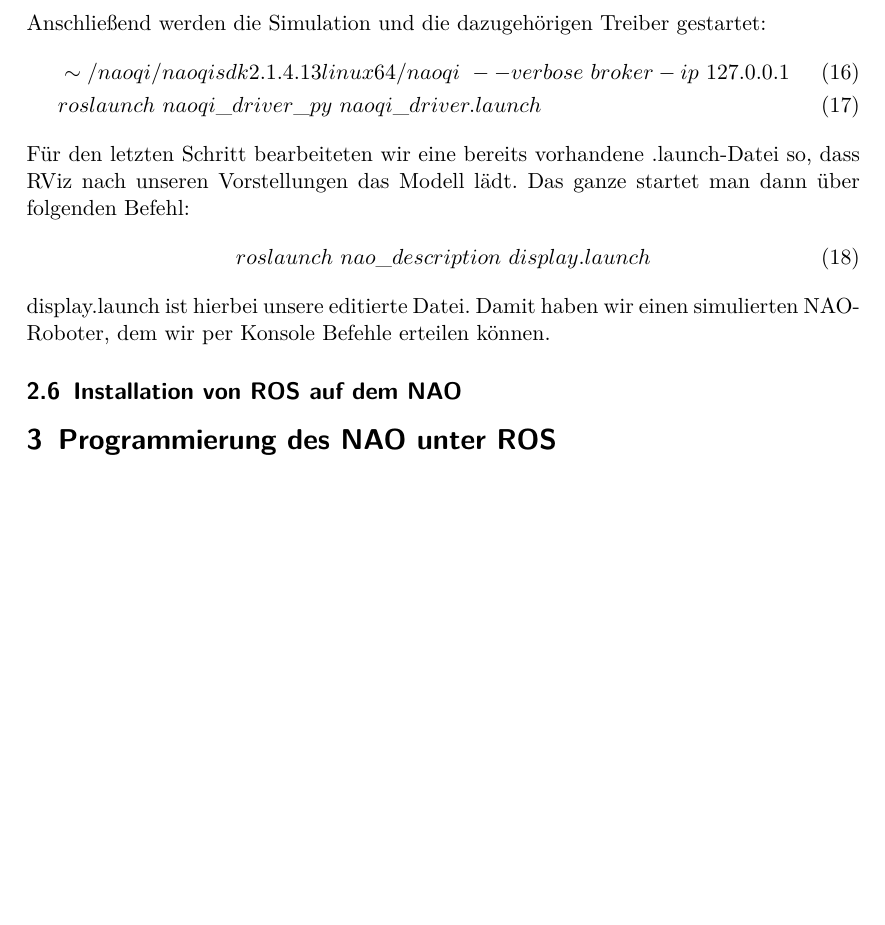
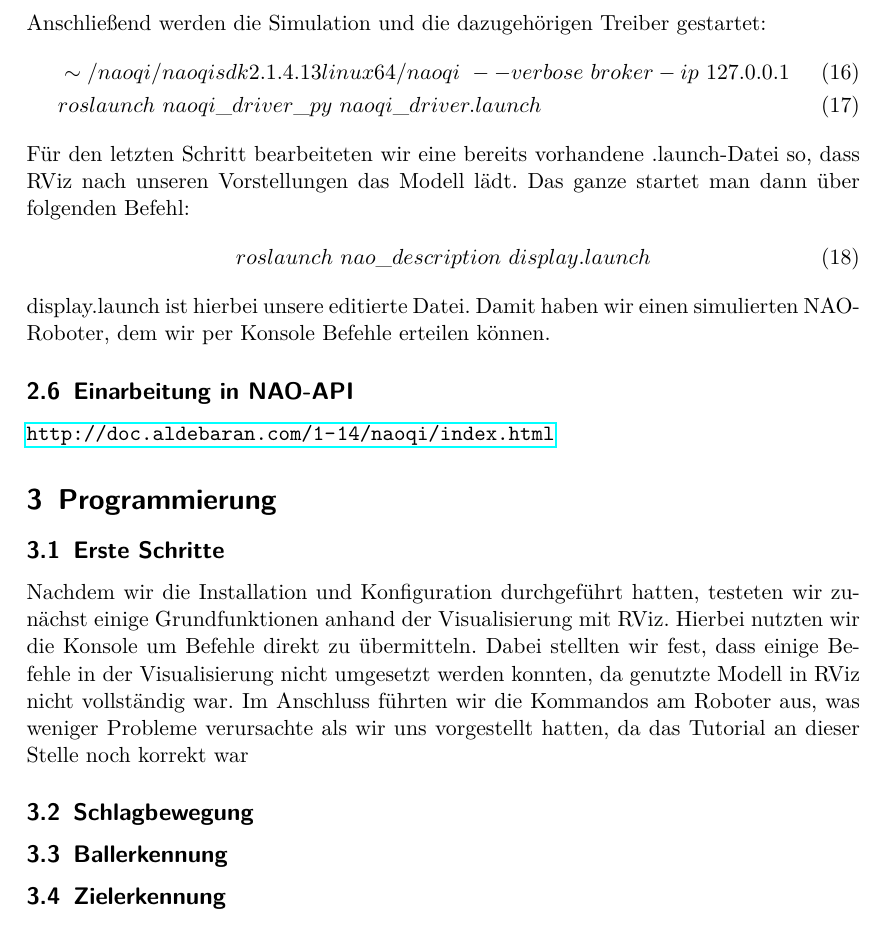
Before and after one commit to Zedd06/Dokumentation-NAO, a LaTeX document (Bericht.tex): part of page 4 of 4, cut so that both start at the same text, the shorter picture padded with empty space. Compiled offline with pdfLaTeX.

Commit message:
1.7
12.10.16

```diff
--- a/Bericht.tex
+++ b/Bericht.tex
@@ -5,6 +5,7 @@
 \usepackage{lmodern}
 \usepackage[ngerman]{babel}
 \usepackage{amsmath}
+\usepackage{hyperref}
 
 \title{Dokumentation Nao-Projekt}
 
@@ -91,9 +92,27 @@ Für den letzten Schritt bearbeiteten wir eine bereits vorhandene .launch-Datei
 \end{align}
 display.launch ist hierbei unsere editierte Datei.
 Damit haben wir einen simulierten NAO-Roboter, dem wir per Konsole Befehle erteilen können.
-\subsection{Installation von ROS auf dem NAO}
+
+\subsection{Einarbeitung in NAO-API}
+
+\url{http://doc.aldebaran.com/1-14/naoqi/index.html}
 
 
-\section{Programmierung des NAO unter ROS}
+
+
+\section{Programmierung}
+\subsection{Erste Schritte}
+
+Nachdem wir die Installation und Konfiguration durchgeführt hatten, testeten wir zunächst einige Grundfunktionen anhand der Visualisierung mit RViz.
+Hierbei nutzten wir die Konsole um Befehle direkt zu übermitteln. Dabei stellten wir fest, dass einige Befehle in der Visualisierung nicht umgesetzt werden konnten, da genutzte Modell in RViz nicht vollständig war.
+Im Anschluss führten wir die Kommandos am Roboter aus, was weniger Probleme verursachte als wir uns vorgestellt hatten, da das Tutorial an dieser Stelle noch korrekt war
+
+
+\subsection{Schlagbewegung}
+
+\subsection{Ballerkennung}
+
+\subsection{Zielerkennung}
+
 
 \end{document}
```
Also changed, not shown: Bericht.pdf, 6 other files.
